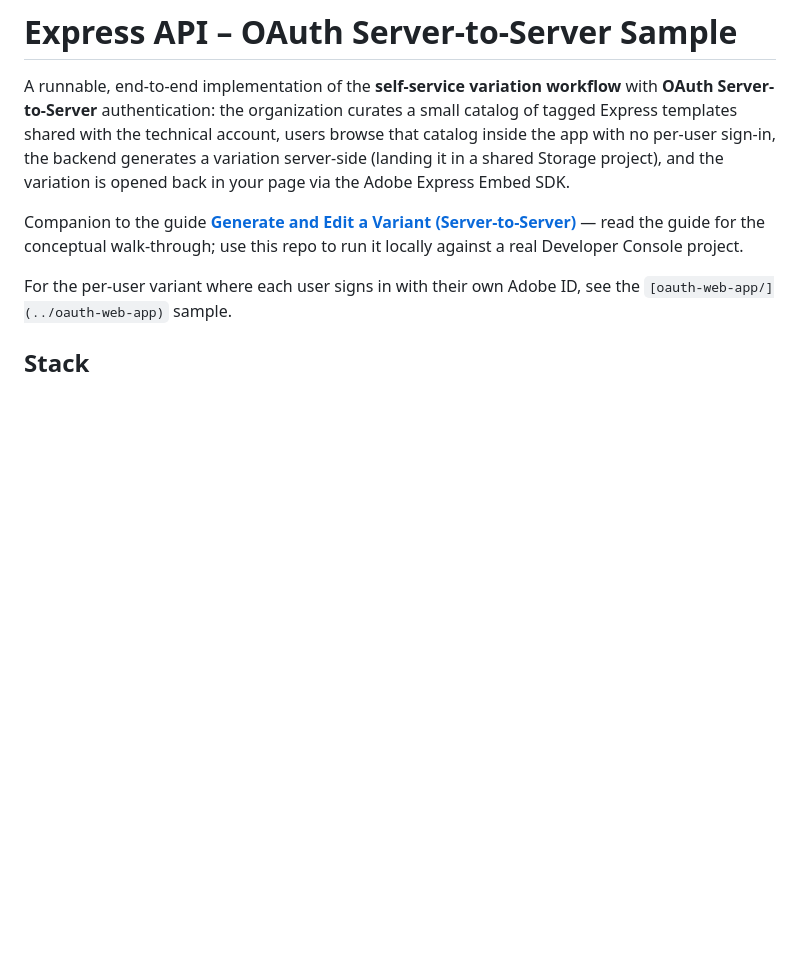
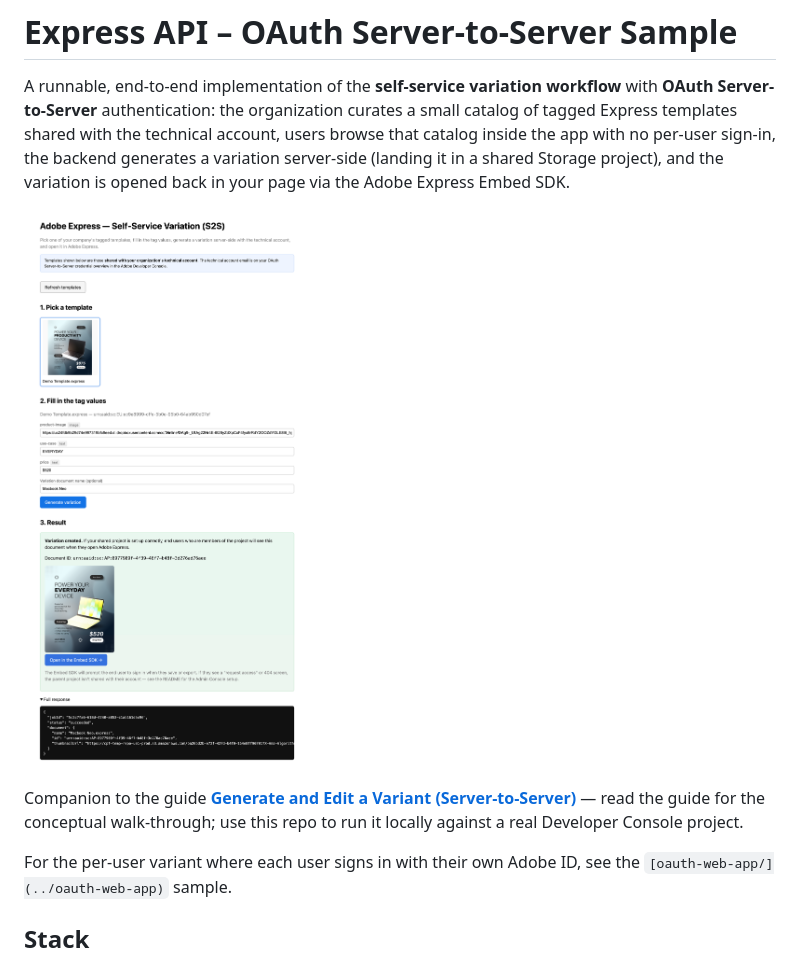
Before and after one commit to AdobeDocs/express-api-samples, a Markdown page: oauth-server-to-server/README.md, the part around the change. Rendered like a GitHub page; pictures changed too: assets/images/oauth-server-to-server-hero.png (added); blank space fills up the shorter version.

Commit message:
Improve the Readmes

```diff
--- a/oauth-server-to-server/README.md
+++ b/oauth-server-to-server/README.md
@@ -1,6 +1,8 @@
 # Express API – OAuth Server-to-Server Sample
 
 A runnable, end-to-end implementation of the **self-service variation workflow** with **OAuth Server-to-Server** authentication: the organization curates a small catalog of tagged Express templates shared with the technical account, users browse that catalog inside the app with no per-user sign-in, the backend generates a variation server-side (landing it in a shared Storage project), and the variation is opened back in your page via the Adobe Express Embed SDK.
+
+![OAuth Server-to-Server sample](../assets/images/oauth-server-to-server-hero.png)
 
 Companion to the guide **[Generate and Edit a Variant (Server-to-Server)](https://developer.adobe.com/firefly-services/docs/express-api/guides/how-to/e2e-generate-edit-variant-s2s)** — read the guide for the conceptual walk-through; use this repo to run it locally against a real Developer Console project.
 
```
Also changed, not shown: README.md (+13 -0 lines), oauth-web-app/README.md (+2 -0 lines), assets/images/oauth-web-app-hero.png (added).
